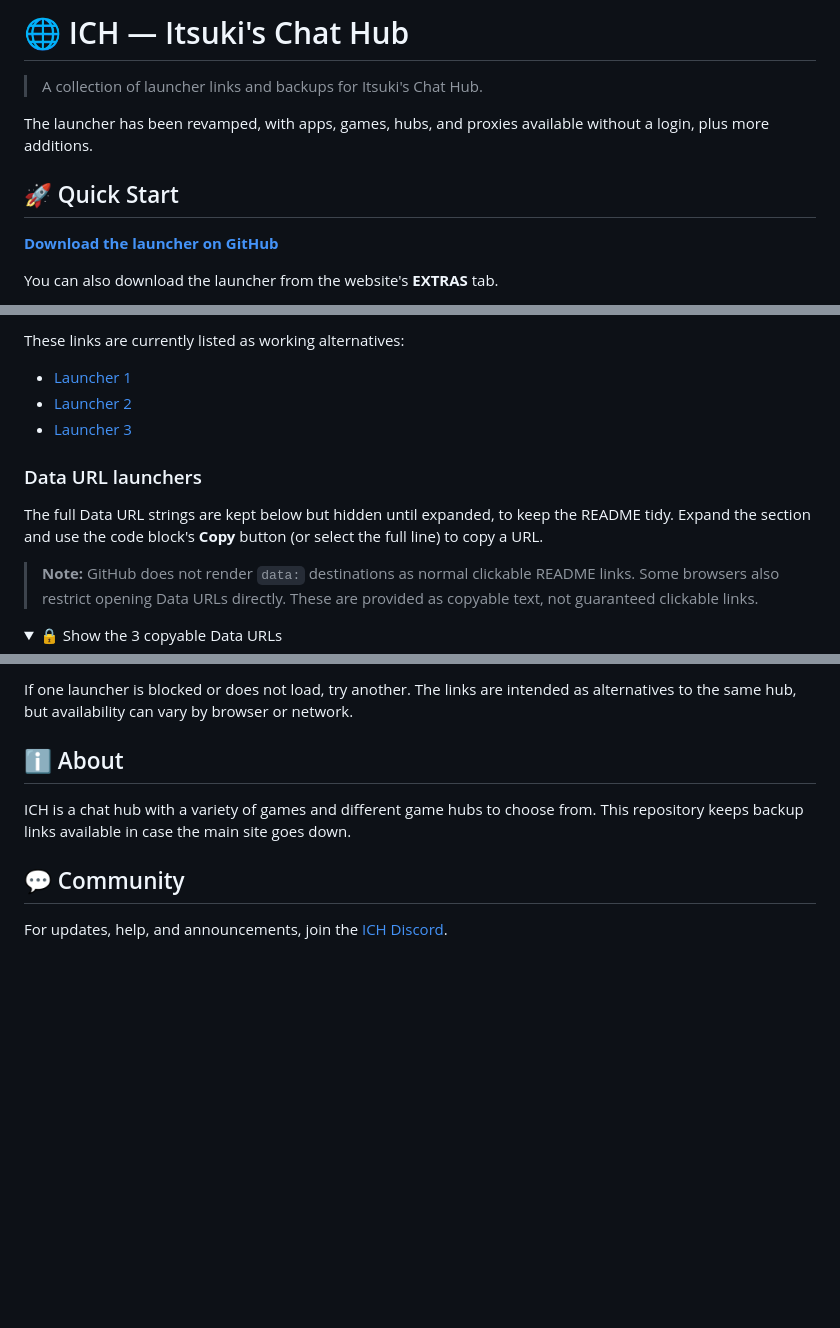
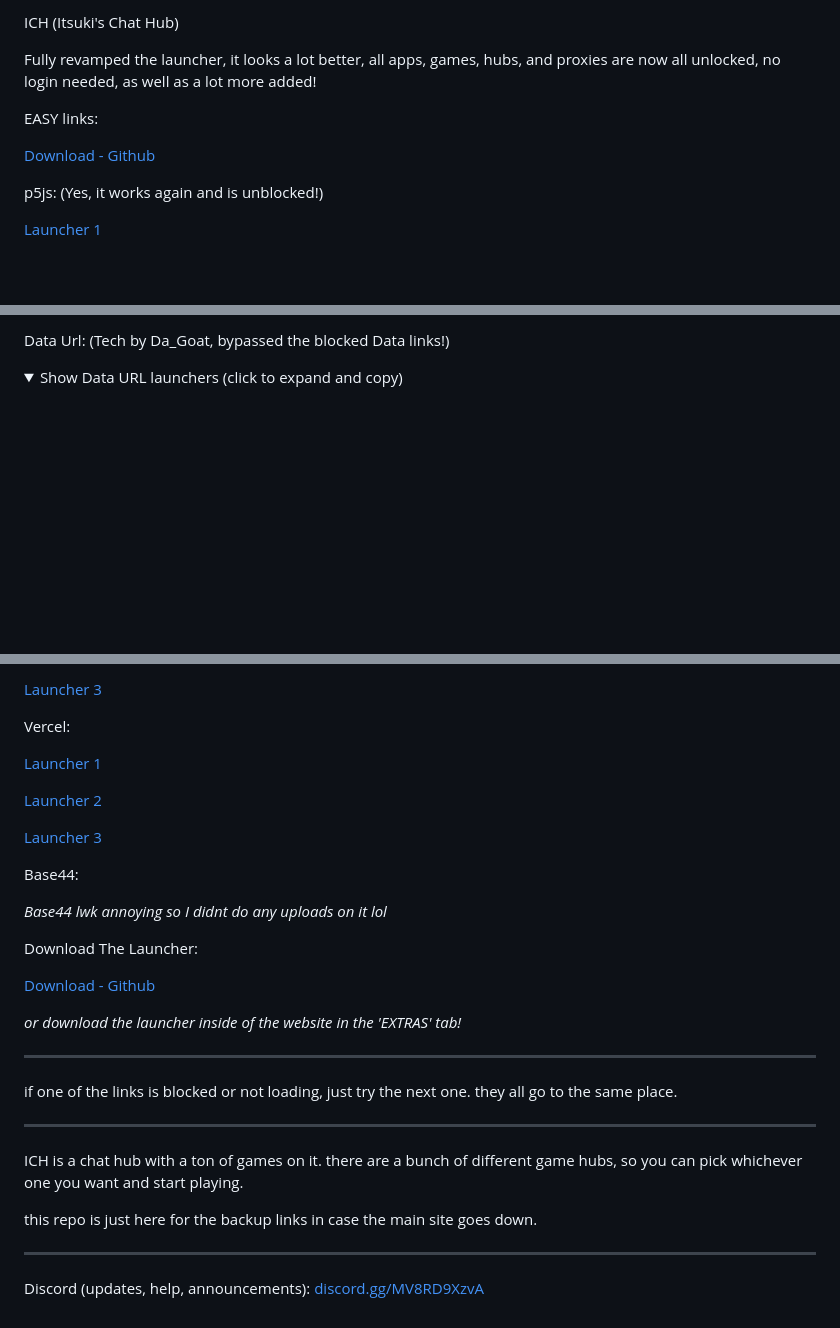
Before and after one commit to AniItsukiCoded/backups, a Markdown page: readme.md, 3 parts joined by grey strips. GitHub-like rendering; folded sections open; blank space fills up the shorter version.

```diff
--- a/readme.md
+++ b/readme.md
@@ -1,12 +1,12 @@
-# 🌐 ICH — Itsuki's Chat Hub
+ICH (Itsuki's Chat Hub)
 
-> A collection of launcher links and backups for Itsuki's Chat Hub.
+Fully revamped the launcher, it looks a lot better, all apps, games, hubs, and proxies are now all unlocked, no login needed, as well as a lot more added!
 
-The launcher has been revamped, with apps, games, hubs, and proxies available without a login, plus more additions.
+EASY links:
 
-## 🚀 Quick Start
+[Download - Github](https://github.com/AniItsukiCoded/backups/blob/main/(USE)%20-%20Launcher%20Loader.html)
 
-**[Download the launcher on GitHub](https://github.com/AniItsukiCoded/backups/blob/main/(USE)%20-%20Launcher%20Loader.html)**
+p5js: (Yes, it works again and is unblocked!)
 
-You can also download the launcher from the website's **EXTRAS** tab.
+[Launcher 1](https://editor.p5js.org/jace01b/sketches/mYFtQwQgD)
 
@@ -16,16 +16,6 @@ You can also download the launcher from the website's **EXTRAS** tab.
 
-These links are currently listed as working alternatives:
-
-- [Launcher 1](https://editor.p5js.org/jace01b/sketches/mYFtQwQgD)
-- [Launcher 2](https://editor.p5js.org/jace01b/full/WUTqx4Upg)
-- [Launcher 3](https://editor.p5js.org/jace01b/full/1prpxaC-R)
-
-### Data URL launchers
-
-The full Data URL strings are kept below but hidden until expanded, to keep the README tidy. Expand the section and use the code block's **Copy** button (or select the full line) to copy a URL.
-
-> **Note:** GitHub does not render `data:` destinations as normal clickable README links. Some browsers also restrict opening Data URLs directly. These are provided as copyable text, not guaranteed clickable links.
+Data Url: (Tech by Da_Goat, bypassed the blocked Data links!)
 
 <details>
-<summary>🔒 Show the 3 copyable Data URLs</summary>
+<summary>Show Data URL launchers (click to expand and copy)</summary>
 
@@ -87,10 +68,34 @@ data://text/html;base64,PCFET0NUWVBFIGh0bWw+CjxodG1sIGxhbmc9ImVuIj4KPGhlYWQ+Cjxt
 
-If one launcher is blocked or does not load, try another. The links are intended as alternatives to the same hub, but availability can vary by browser or network.
+[Launcher 3](https://sites.google.com/view/ich-launcher/home)
 
-## ℹ️ About
+Vercel:
 
-ICH is a chat hub with a variety of games and different game hubs to choose from. This repository keeps backup links available in case the main site goes down.
+[Launcher 1](https://itsukis-chat-hub.vercel.app/)
 
-## 💬 Community
+[Launcher 2](https://ich-launcher.vercel.app)
 
-For updates, help, and announcements, join the [ICH Discord](https://discord.gg/MV8RD9XzvA).
+[Launcher 3](https://ich-by-suki.vercel.app)
+
+Base44:
+
+*Base44 lwk annoying so I didnt do any uploads on it lol*
+
+Download The Launcher:
+
+[Download - Github](https://github.com/AniItsukiCoded/backups/blob/main/(USE)%20-%20Launcher%20Loader.html)
+
+*or download the launcher inside of the website in the 'EXTRAS' tab!*
+
+---
+
+if one of the links is blocked or not loading, just try the next one. they all go to the same place.
+
+---
+
+ICH is a chat hub with a ton of games on it. there are a bunch of different game hubs, so you can pick whichever one you want and start playing.
+
+this repo is just here for the backup links in case the main site goes down.
+
+---
+
+Discord (updates, help, announcements): [discord.gg/MV8RD9XzvA](https://discord.gg/MV8RD9XzvA)
```
Also changed, not shown: other parts of readme.md (+18 -27 lines).
